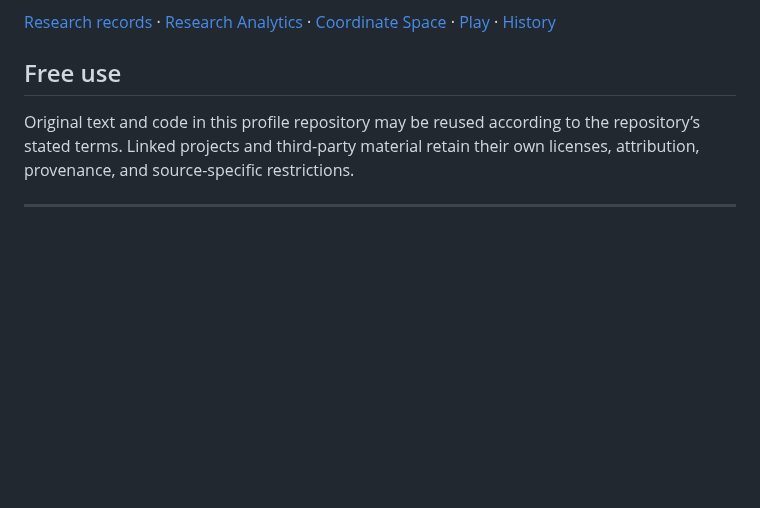
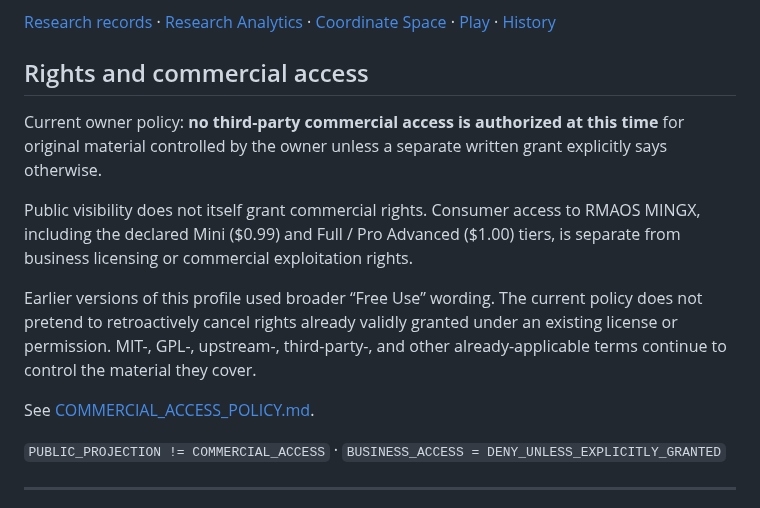
Before and after one commit to redogit/redogit, a Markdown page: README.md, the part around the change. Drawn GitHub-style; blank space fills up the shorter version.

Commit message:
Replace broad free-use wording with current commercial-access policy

```diff
--- a/README.md
+++ b/README.md
@@ -205,9 +205,17 @@ The preserved browser/API registry remains historically bounded while newer reco
 
 [Research records](https://github.com/redogit/conscience64/tree/main/research/projects) · [Research Analytics](https://redogit.github.io/conscience64/) · [Coordinate Space](https://redogit.github.io/conscience64/) · [Play](https://redogit.github.io/conscience64/) · [History](https://redogit.github.io/conscience64/)
 
-## Free use
+## Rights and commercial access
 
-Original text and code in this profile repository may be reused according to the repository’s stated terms. Linked projects and third-party material retain their own licenses, attribution, provenance, and source-specific restrictions.
+Current owner policy: **no third-party commercial access is authorized at this time** for original material controlled by the owner unless a separate written grant explicitly says otherwise.
+
+Public visibility does not itself grant commercial rights. Consumer access to RMAOS MINGX, including the declared Mini ($0.99) and Full / Pro Advanced ($1.00) tiers, is separate from business licensing or commercial exploitation rights.
+
+Earlier versions of this profile used broader “Free Use” wording. The current policy does not pretend to retroactively cancel rights already validly granted under an existing license or permission. MIT-, GPL-, upstream-, third-party-, and other already-applicable terms continue to control the material they cover.
+
+See [COMMERCIAL_ACCESS_POLICY.md](COMMERCIAL_ACCESS_POLICY.md).
+
+`PUBLIC_PROJECTION != COMMERCIAL_ACCESS` · `BUSINESS_ACCESS = DENY_UNLESS_EXPLICITLY_GRANTED`
 
 ---
 
```
